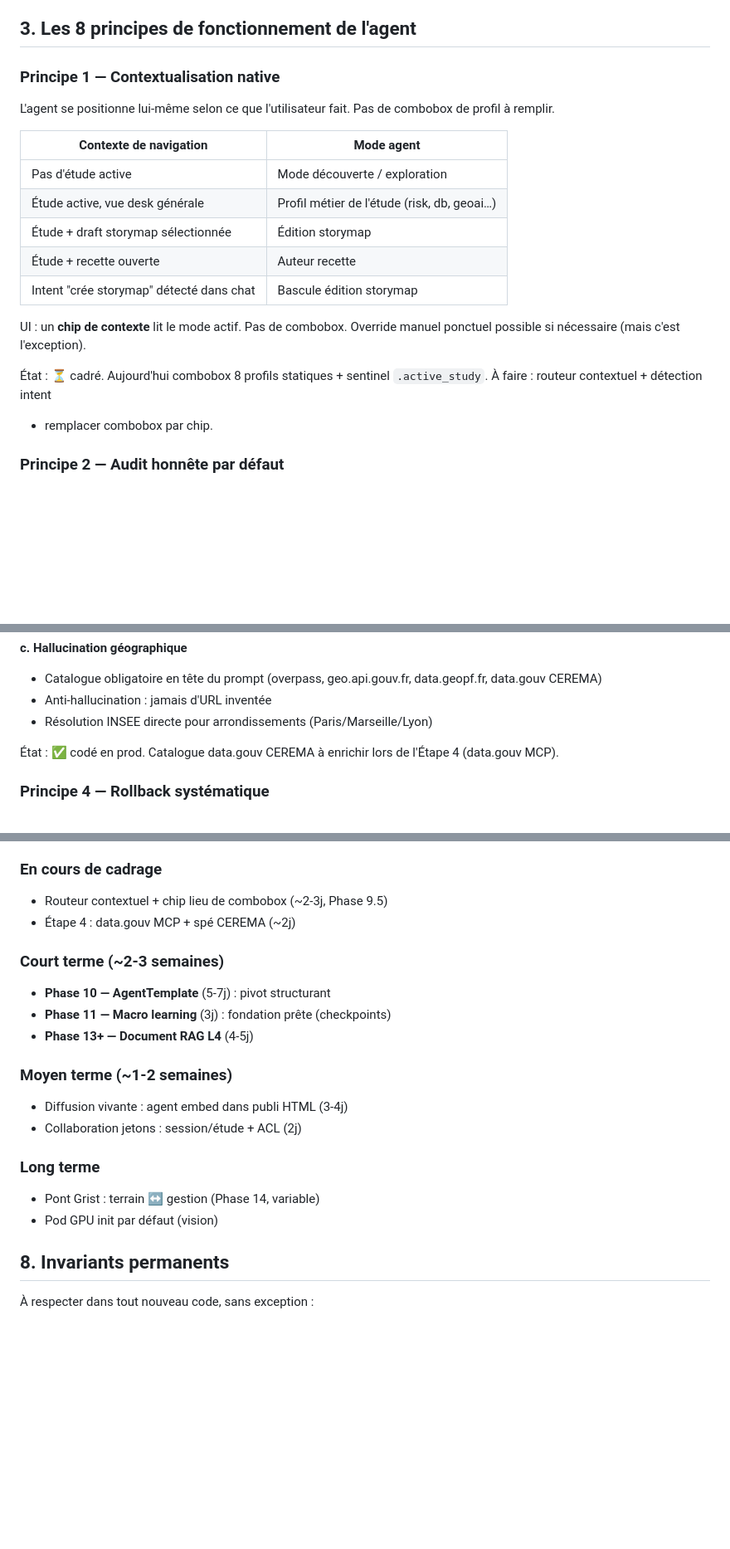
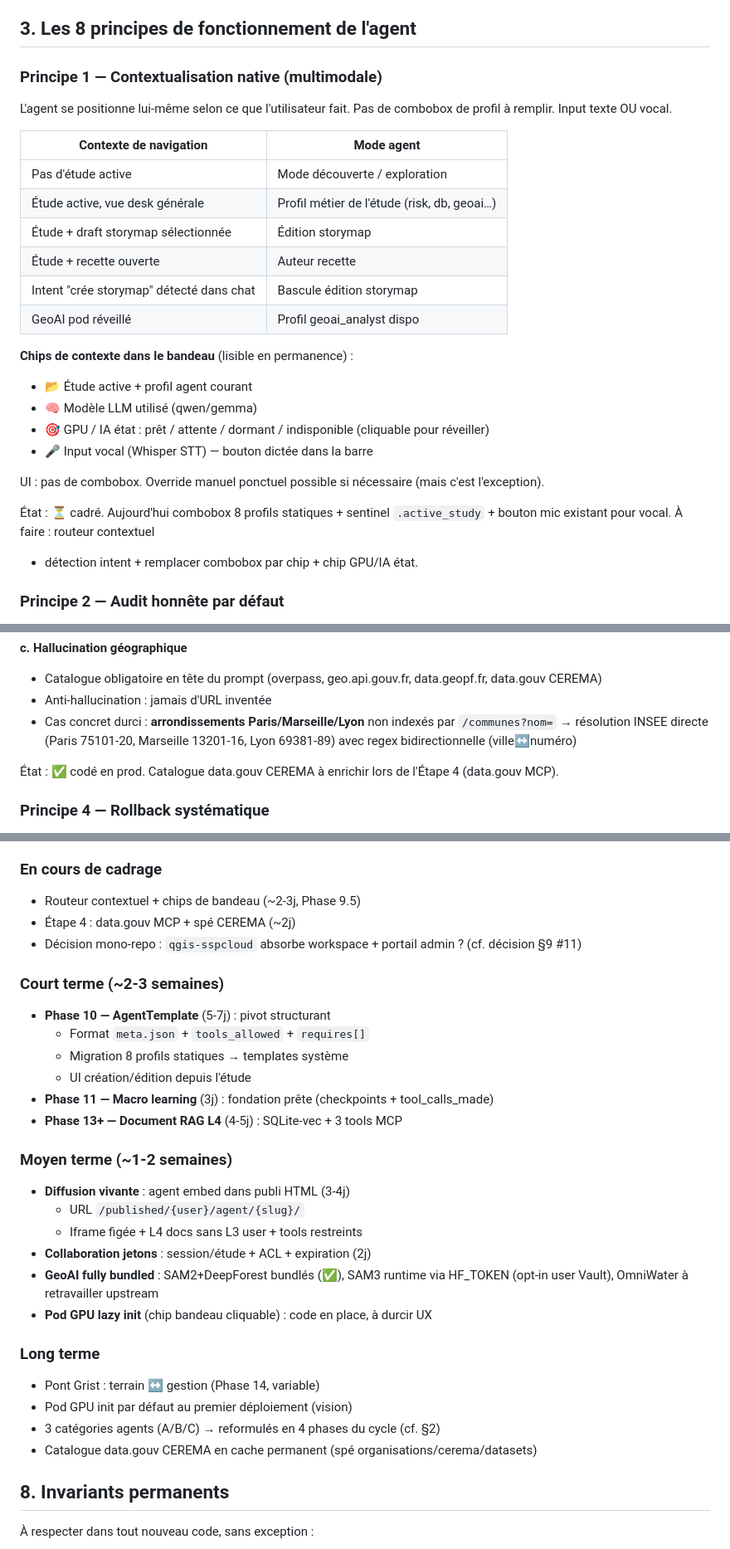
Before and after one commit to nic01asFr/Qgis-sspcloud, a Markdown page: docs/CHARTE_AGENT.md, 3 parts joined by grey strips. Shown at 83% size. Drawn GitHub-style; blank space fills up the shorter version.

```diff
--- a/docs/CHARTE_AGENT.md
+++ b/docs/CHARTE_AGENT.md
@@ -39,10 +39,10 @@ qu'on partage, qu'on industrialise.
 
 ## 3. Les 8 principes de fonctionnement de l'agent
 
-### Principe 1 — Contextualisation native
+### Principe 1 — Contextualisation native (multimodale)
 
 L'agent se positionne lui-même selon ce que l'utilisateur fait. Pas de combobox
-de profil à remplir.
+de profil à remplir. Input texte OU vocal.
 
 | Contexte de navigation | Mode agent |
 |---|---|
@@ -51,13 +51,20 @@ de profil à remplir.
 | Étude + draft storymap sélectionnée | Édition storymap |
 | Étude + recette ouverte | Auteur recette |
 | Intent "crée storymap" détecté dans chat | Bascule édition storymap |
+| GeoAI pod réveillé | Profil geoai_analyst dispo |
 
-UI : un **chip de contexte** lit le mode actif. Pas de combobox. Override
-manuel ponctuel possible si nécessaire (mais c'est l'exception).
+**Chips de contexte dans le bandeau** (lisible en permanence) :
+- 📂 Étude active + profil agent courant
+- 🧠 Modèle LLM utilisé (qwen/gemma)
+- 🎯 GPU / IA état : prêt / attente / dormant / indisponible (cliquable pour réveiller)
+- 🎤 Input vocal (Whisper STT) — bouton dictée dans la barre
+
+UI : pas de combobox. Override manuel ponctuel possible si nécessaire (mais
+c'est l'exception).
 
 État : ⏳ cadré. Aujourd'hui combobox 8 profils statiques + sentinel
-`.active_study`. À faire : routeur contextuel + détection intent
-+ remplacer combobox par chip.
+`.active_study` + bouton mic existant pour vocal. À faire : routeur contextuel
++ détection intent + remplacer combobox par chip + chip GPU/IA état.
 
 ### Principe 2 — Audit honnête par défaut
 
@@ -89,7 +96,9 @@ L'agent évite trois gaspillages :
 **c. Hallucination géographique**
 - Catalogue obligatoire en tête du prompt (overpass, geo.api.gouv.fr, data.geopf.fr, data.gouv CEREMA)
 - Anti-hallucination : jamais d'URL inventée
-- Résolution INSEE directe pour arrondissements (Paris/Marseille/Lyon)
+- Cas concret durci : **arrondissements Paris/Marseille/Lyon** non indexés par
+  `/communes?nom=` → résolution INSEE directe (Paris 75101-20, Marseille
+  13201-16, Lyon 69381-89) avec regex bidirectionnelle (ville↔numéro)
 
 État : ✅ codé en prod. Catalogue data.gouv CEREMA à enrichir lors de
 l'Étape 4 (data.gouv MCP).
@@ -232,21 +270,31 @@ faire passer ces 18 tests.
 - 8 profils statiques (à migrer en AgentTemplates système)
 
 ### En cours de cadrage
-- Routeur contextuel + chip lieu de combobox (~2-3j, Phase 9.5)
+- Routeur contextuel + chips de bandeau (~2-3j, Phase 9.5)
 - Étape 4 : data.gouv MCP + spé CEREMA (~2j)
+- Décision mono-repo : `qgis-sspcloud` absorbe workspace + portail admin ? (cf. décision §9 #11)
 
 ### Court terme (~2-3 semaines)
 - **Phase 10 — AgentTemplate** (5-7j) : pivot structurant
-- **Phase 11 — Macro learning** (3j) : fondation prête (checkpoints)
-- **Phase 13+ — Document RAG L4** (4-5j)
+  - Format `meta.json` + `tools_allowed` + `requires[]`
+  - Migration 8 profils statiques → templates système
+  - UI création/édition depuis l'étude
+- **Phase 11 — Macro learning** (3j) : fondation prête (checkpoints + tool_calls_made)
+- **Phase 13+ — Document RAG L4** (4-5j) : SQLite-vec + 3 tools MCP
 
 ### Moyen terme (~1-2 semaines)
-- Diffusion vivante : agent embed dans publi HTML (3-4j)
-- Collaboration jetons : session/étude + ACL (2j)
+- **Diffusion vivante** : agent embed dans publi HTML (3-4j)
+  - URL `/published/{user}/agent/{slug}/`
+  - Iframe figée + L4 docs sans L3 user + tools restreints
+- **Collaboration jetons** : session/étude + ACL + expiration (2j)
+- **GeoAI fully bundled** : SAM2+DeepForest bundlés (✅), SAM3 runtime via HF_TOKEN (opt-in user Vault), OmniWater à retravailler upstream
+- **Pod GPU lazy init** (chip bandeau cliquable) : code en place, à durcir UX
 
 ### Long terme
 - Pont Grist : terrain ↔ gestion (Phase 14, variable)
-- Pod GPU init par défaut (vision)
+- Pod GPU init par défaut au premier déploiement (vision)
+- 3 catégories agents (A/B/C) → reformulés en 4 phases du cycle (cf. §2)
+- Catalogue data.gouv CEREMA en cache permanent (spé organisations/cerema/datasets)
 
 ## 8. Invariants permanents
 
```
Also changed, not shown: other parts of docs/CHARTE_AGENT.md (+54 -9 lines).
